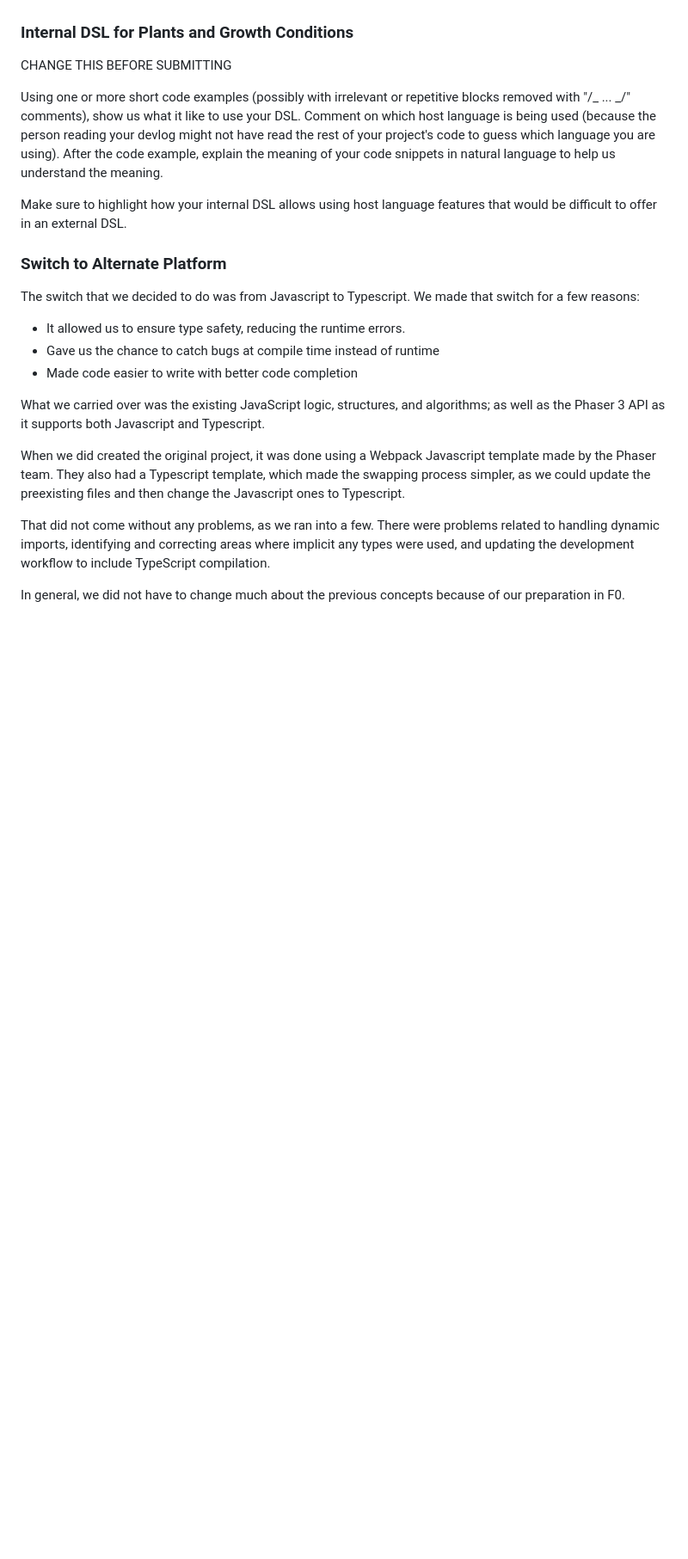
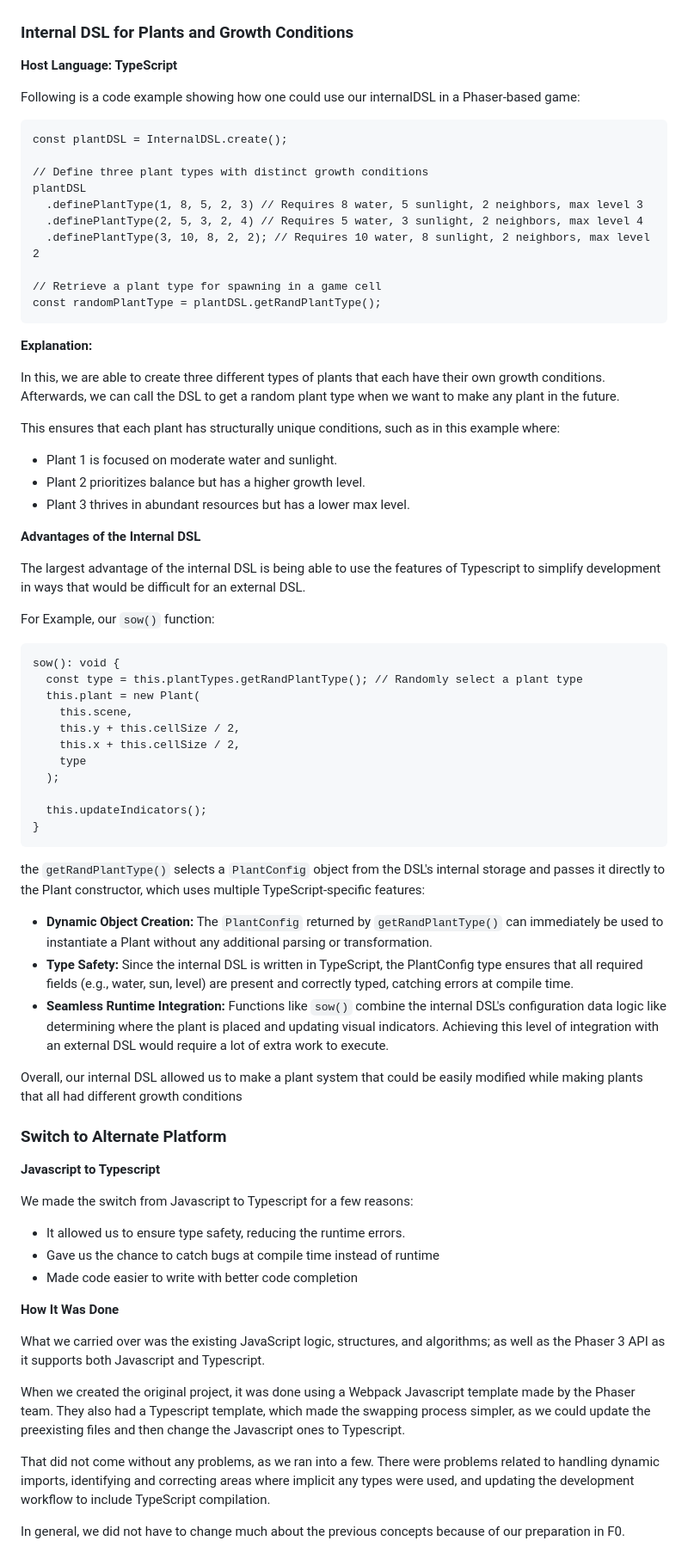
Before and after one commit to tblagarrett/CMPM-121-Final-Game-Phaser, a Markdown page: README.md, the part around the change. Shown: that part at 86% size. Drawn GitHub-style; blank space fills up the shorter version.

Commit message:
Add Internal DSL section to the devlog

````diff
--- a/README.md
+++ b/README.md
@@ -53,23 +53,79 @@ The devlog should explain the design of your external DSL for scenario design. T
 
 ### Internal DSL for Plants and Growth Conditions
 
-CHANGE THIS BEFORE SUBMITTING
+**Host Language: TypeScript**
 
-Using one or more short code examples (possibly with irrelevant or repetitive blocks removed with "/_ ... _/" comments), show us what it like to use your DSL. Comment on which host language is being used (because the person reading your devlog might not have read the rest of your project's code to guess which language you are using). After the code example, explain the meaning of your code snippets in natural language to help us understand the meaning.
+Following is a code example showing how one could use our internalDSL in a Phaser-based game:
 
-Make sure to highlight how your internal DSL allows using host language features that would be difficult to offer in an external DSL.
+```// Internal DSL definition and usage
+const plantDSL = InternalDSL.create();
+
+// Define three plant types with distinct growth conditions
+plantDSL
+  .definePlantType(1, 8, 5, 2, 3) // Requires 8 water, 5 sunlight, 2 neighbors, max level 3
+  .definePlantType(2, 5, 3, 2, 4) // Requires 5 water, 3 sunlight, 2 neighbors, max level 4
+  .definePlantType(3, 10, 8, 2, 2); // Requires 10 water, 8 sunlight, 2 neighbors, max level 2
+
+// Retrieve a plant type for spawning in a game cell
+const randomPlantType = plantDSL.getRandPlantType();
+```
+
+**Explanation:**
+
+In this, we are able to create three different types of plants that each have their own growth conditions. Afterwards, we can call the DSL to get a random plant type when we want to make any plant in the future.
+
+This ensures that each plant has structurally unique conditions, such as in this example where:
+
+- Plant 1 is focused on moderate water and sunlight.
+- Plant 2 prioritizes balance but has a higher growth level.
+- Plant 3 thrives in abundant resources but has a lower max level.
+
+**Advantages of the Internal DSL**
+
+The largest advantage of the internal DSL is being able to use the features of Typescript to simplify development in ways that would be difficult for an external DSL.
+
+For Example, our `sow()` function:
+
+```
+sow(): void {
+  const type = this.plantTypes.getRandPlantType(); // Randomly select a plant type
+  this.plant = new Plant(
+    this.scene,
+    this.y + this.cellSize / 2,
+    this.x + this.cellSize / 2,
+    type
+  );
+
+  this.updateIndicators();
+}
+```
+
+the `getRandPlantType()` selects a `PlantConfig` object from the DSL's internal storage and passes it directly to the Plant constructor, which uses multiple TypeScript-specific features:
+
+- **Dynamic Object Creation:**
+  The `PlantConfig` returned by `getRandPlantType()` can immediately be used to instantiate a Plant without any additional parsing or transformation.
+- **Type Safety:**
+  Since the internal DSL is written in TypeScript, the PlantConfig type ensures that all required fields (e.g., water, sun, level) are present and correctly typed, catching errors at compile time.
+- **Seamless Runtime Integration:**
+  Functions like `sow()` combine the internal DSL's configuration data logic like determining where the plant is placed and updating visual indicators. Achieving this level of integration with an external DSL would require a lot of extra work to execute.
+
+Overall, our internal DSL allowed us to make a plant system that could be easily modified while making plants that all had different growth conditions
 
 ### Switch to Alternate Platform
 
-The switch that we decided to do was from Javascript to Typescript. We made that switch for a few reasons:
+**Javascript to Typescript**
+
+We made the switch from Javascript to Typescript for a few reasons:
 
 - It allowed us to ensure type safety, reducing the runtime errors.
 - Gave us the chance to catch bugs at compile time instead of runtime
 - Made code easier to write with better code completion
 
+**How It Was Done**
+
 What we carried over was the existing JavaScript logic, structures, and algorithms; as well as the Phaser 3 API as it supports both Javascript and Typescript.
 
-When we did created the original project, it was done using a Webpack Javascript template made by the Phaser team. They also had a Typescript template, which made the swapping process simpler, as we could update the preexisting files and then change the Javascript ones to Typescript.
+When we created the original project, it was done using a Webpack Javascript template made by the Phaser team. They also had a Typescript template, which made the swapping process simpler, as we could update the preexisting files and then change the Javascript ones to Typescript.
 
 That did not come without any problems, as we ran into a few. There were problems related to handling dynamic imports, identifying and correcting areas where implicit any types were used, and updating the development workflow to include TypeScript compilation.
 
````
